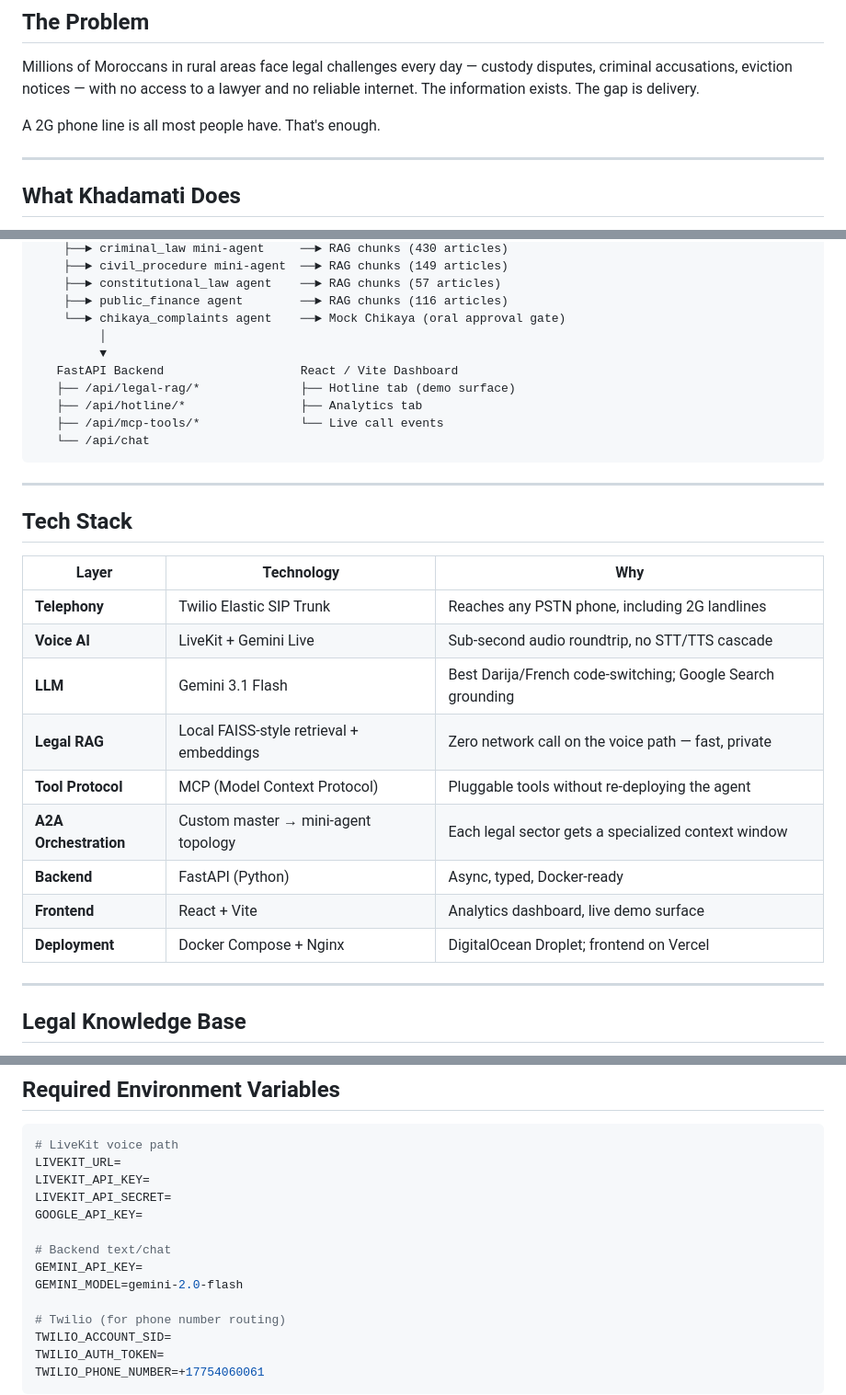
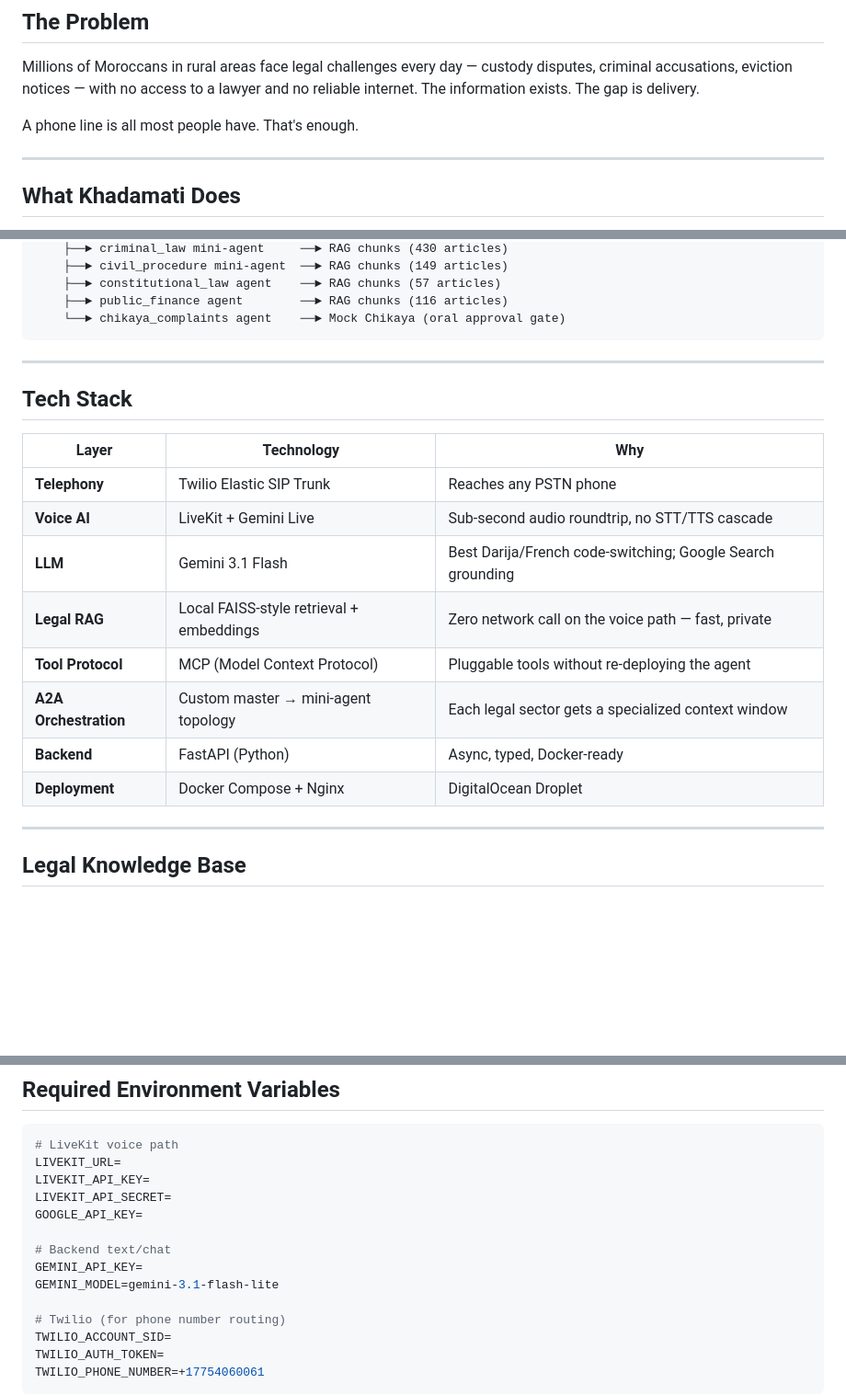
Before and after one commit to The-AtlasIAns-HackAI-2026/prototype, a Markdown page: README.md, 3 parts joined by grey strips. Shown at 92% size. Drawn GitHub-style; blank space fills up the shorter version.

Commit message:
Update README for clarity and model version
Revised text for clarity and removed specific mention of 2G phone lines in various sections. Updated model version for Gemini API.

````diff
--- a/README.md
+++ b/README.md
@@ -9,7 +9,7 @@
 
 Millions of Moroccans in rural areas face legal challenges every day — custody disputes, criminal accusations, eviction notices — with no access to a lawyer and no reliable internet. The information exists. The gap is delivery.
 
-A 2G phone line is all most people have. That's enough.
+A phone line is all most people have. That's enough.
 
 ---
 
@@ -63,13 +63,6 @@ Khadamati:       Routes to civil_procedure sector
     ├──► constitutional_law agent    ──► RAG chunks (57 articles)
     ├──► public_finance agent        ──► RAG chunks (116 articles)
     └──► chikaya_complaints agent    ──► Mock Chikaya (oral approval gate)
-         │
-         ▼
-   FastAPI Backend                   React / Vite Dashboard
-   ├── /api/legal-rag/*              ├── Hotline tab (demo surface)
-   ├── /api/hotline/*                ├── Analytics tab
-   ├── /api/mcp-tools/*              └── Live call events
-   └── /api/chat
 ```
 
 ---
@@ -78,15 +71,14 @@ Khadamati:       Routes to civil_procedure sector
 
 | Layer | Technology | Why |
 |---|---|---|
-| **Telephony** | Twilio Elastic SIP Trunk | Reaches any PSTN phone, including 2G landlines |
+| **Telephony** | Twilio Elastic SIP Trunk | Reaches any PSTN phone |
 | **Voice AI** | LiveKit + Gemini Live | Sub-second audio roundtrip, no STT/TTS cascade |
 | **LLM** | Gemini 3.1 Flash | Best Darija/French code-switching; Google Search grounding |
 | **Legal RAG** | Local FAISS-style retrieval + embeddings | Zero network call on the voice path — fast, private |
 | **Tool Protocol** | MCP (Model Context Protocol) | Pluggable tools without re-deploying the agent |
 | **A2A Orchestration** | Custom master → mini-agent topology | Each legal sector gets a specialized context window |
 | **Backend** | FastAPI (Python) | Async, typed, Docker-ready |
-| **Frontend** | React + Vite | Analytics dashboard, live demo surface |
-| **Deployment** | Docker Compose + Nginx | DigitalOcean Droplet; frontend on Vercel |
+| **Deployment** | Docker Compose + Nginx | DigitalOcean Droplet |
 
 ---
 
@@ -223,7 +215,7 @@ GOOGLE_API_KEY=
 
 # Backend text/chat
 GEMINI_API_KEY=
-GEMINI_MODEL=gemini-2.0-flash
+GEMINI_MODEL=gemini-3.1-flash-lite
 
 # Twilio (for phone number routing)
 TWILIO_ACCOUNT_SID=
````
Also changed, not shown: other parts of README.md (+1 -1 lines).
